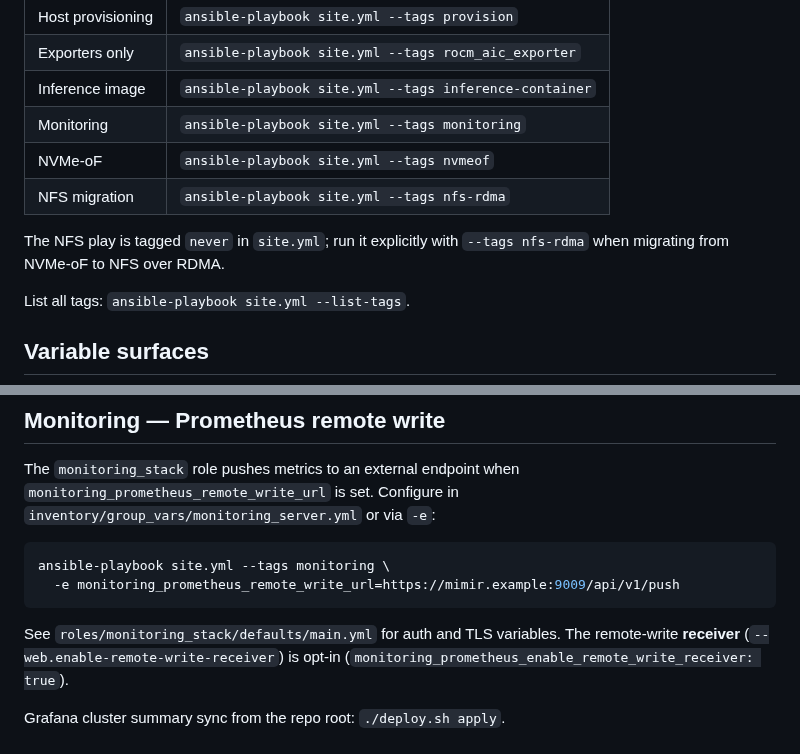
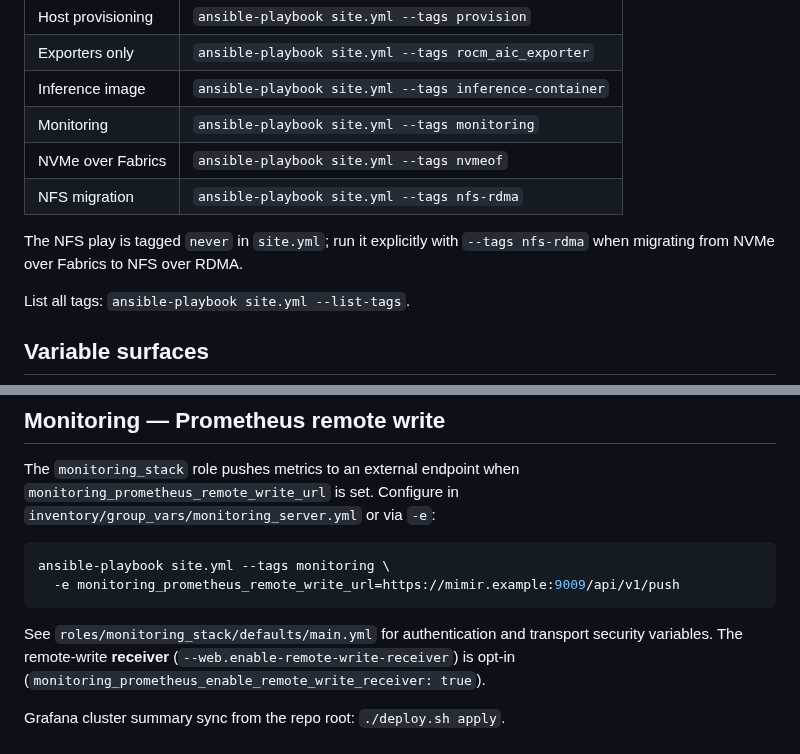
Before and after one commit to ROCm/rocm-aic, a Markdown page: ansible/README.md, 2 parts joined by grey strips. Drawn GitHub-style.

Commit message:
Fix spelling CI findings in docs

````diff
--- a/ansible/README.md
+++ b/ansible/README.md
@@ -28,11 +28,11 @@ export ANSIBLE_REMOTE_USER=<lab-user>   # matches inventory/hosts.yml
 | Exporters only | `ansible-playbook site.yml --tags rocm_aic_exporter` |
 | Inference image | `ansible-playbook site.yml --tags inference-container` |
 | Monitoring | `ansible-playbook site.yml --tags monitoring` |
-| NVMe-oF | `ansible-playbook site.yml --tags nvmeof` |
+| NVMe over Fabrics | `ansible-playbook site.yml --tags nvmeof` |
 | NFS migration | `ansible-playbook site.yml --tags nfs-rdma` |
 
 The NFS play is tagged `never` in `site.yml`; run it explicitly with
-`--tags nfs-rdma` when migrating from NVMe-oF to NFS over RDMA.
+`--tags nfs-rdma` when migrating from NVMe over Fabrics to NFS over RDMA.
 
 List all tags: `ansible-playbook site.yml --list-tags`.
 
@@ -151,7 +151,7 @@ ansible-playbook site.yml --tags monitoring \
   -e monitoring_prometheus_remote_write_url=https://mimir.example:9009/api/v1/push
 ```
 
-See `roles/monitoring_stack/defaults/main.yml` for auth and TLS variables.
+See `roles/monitoring_stack/defaults/main.yml` for authentication and transport security variables.
 The remote-write **receiver** (`--web.enable-remote-write-receiver`) is
 opt-in (`monitoring_prometheus_enable_remote_write_receiver: true`).
 
````
Also changed, not shown: README.md (+1 -1 lines).
